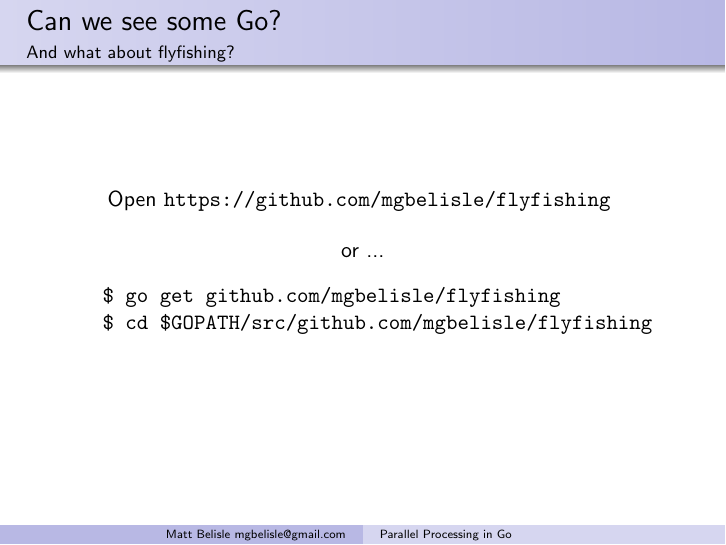
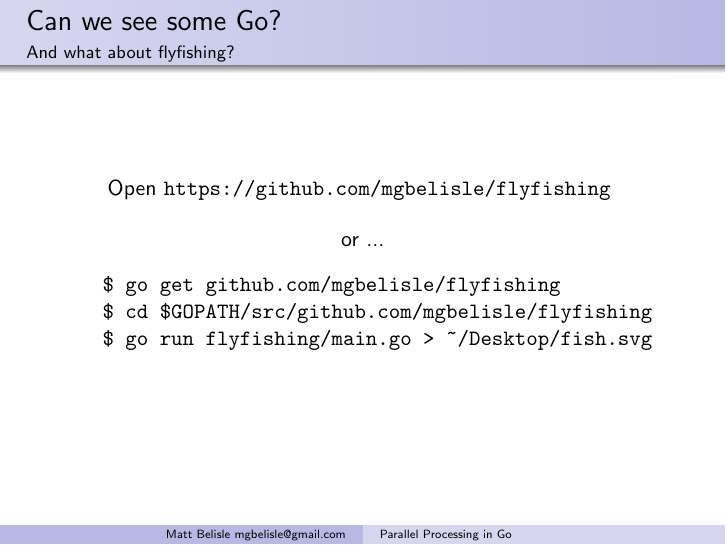
Before and after one commit to mgbelisle/flyfishing, LaTeX slides (tex/presentation.tex): page 5 of 6. Compiled offline with pdfLaTeX.

Commit message:
Updating pres

```diff
--- a/tex/presentation.tex
+++ b/tex/presentation.tex
@@ -61,6 +61,7 @@
   \begin{verbatim}
     $ go get github.com/mgbelisle/flyfishing
     $ cd $GOPATH/src/github.com/mgbelisle/flyfishing
+    $ go run flyfishing/main.go > ~/Desktop/fish.svg
   \end{verbatim}
 \end{frame}
 \begin{frame}
```
Also changed, not shown: tex/presentation.pdf, 1 other file.
